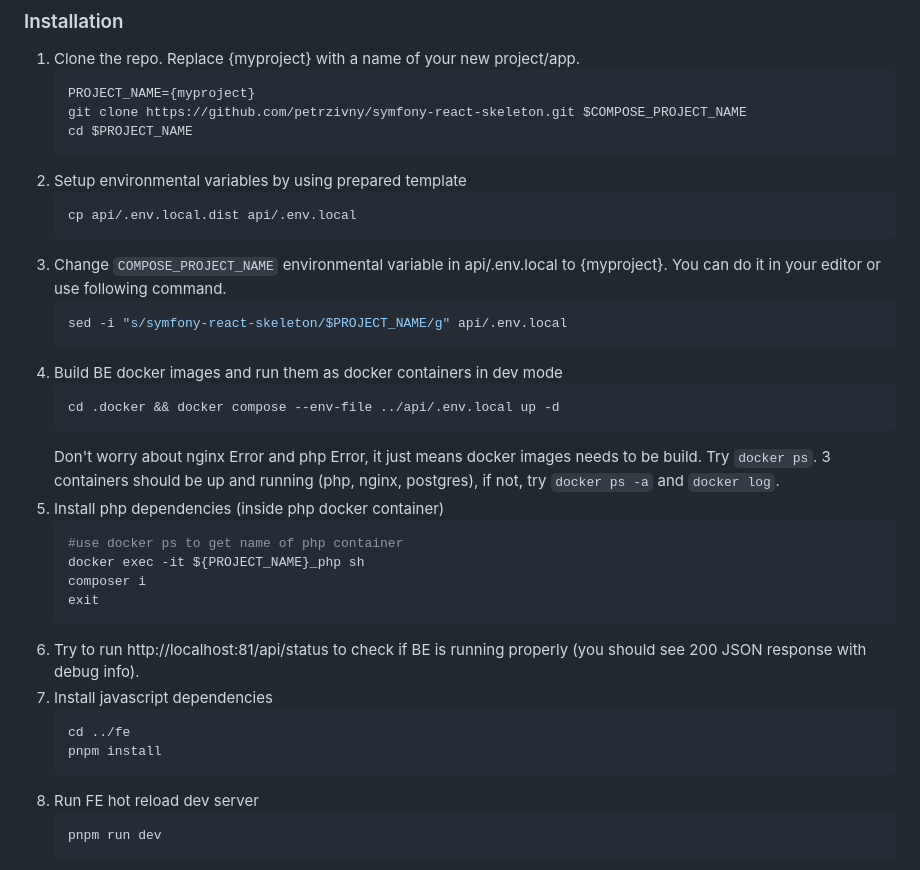
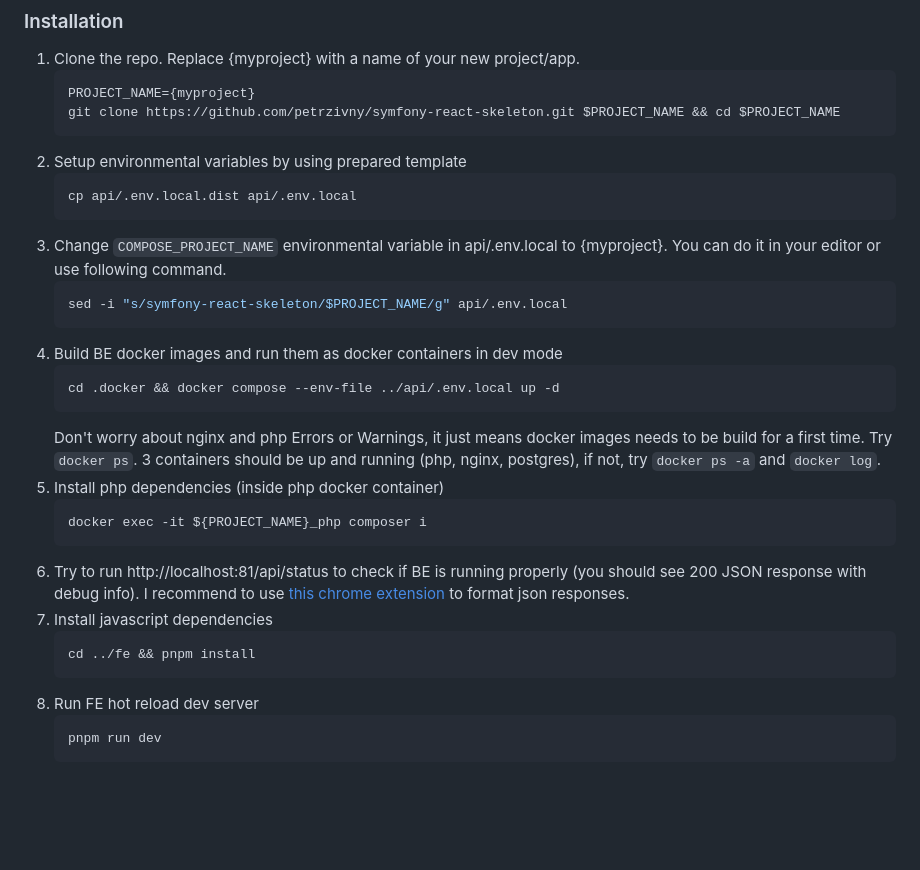
Before and after one commit to petrzivny/symfony-react-skeleton, a Markdown page: README.md, the part around the change printed below. GitHub-like rendering; blank space fills up the shorter version.

Commit message:
tuning 4

````diff
--- a/README.md
+++ b/README.md
@@ -62,8 +62,7 @@ Don't forget to give the project a star!
 1. Clone the repo. Replace {myproject} with a name of your new project/app.
    ```sh
    PROJECT_NAME={myproject}
-   git clone https://github.com/petrzivny/symfony-react-skeleton.git $COMPOSE_PROJECT_NAME
-   cd $PROJECT_NAME
+   git clone https://github.com/petrzivny/symfony-react-skeleton.git $PROJECT_NAME && cd $PROJECT_NAME
    ```
 2. Setup environmental variables by using prepared template
    ```sh
@@ -77,20 +76,16 @@ Don't forget to give the project a star!
    ```sh
    cd .docker && docker compose --env-file ../api/.env.local up -d
    ```
-   Don't worry about nginx Error and php Error, it just means docker images needs to be build.
+   Don't worry about nginx and php Errors or Warnings, it just means docker images needs to be build for a first time.
    Try `docker ps`. 3 containers should be up and running (php, nginx, postgres), if not, try `docker ps -a` and `docker log`.
 5. Install php dependencies (inside php docker container)
    ```sh
-   #use docker ps to get name of php container
-   docker exec -it ${PROJECT_NAME}_php sh
-   composer i
-   exit
+   docker exec -it ${PROJECT_NAME}_php composer i
    ```
-6. Try to run http://localhost:81/api/status to check if BE is running properly (you should see 200 JSON response with debug info).
+6. Try to run http://localhost:81/api/status to check if BE is running properly (you should see 200 JSON response with debug info). I recommend to use [this chrome extension](https://chrome.google.com/webstore/detail/jsonvue/chklaanhfefbnpoihckbnefhakgolnmc) to format json responses.
 7. Install javascript dependencies
    ```sh
-   cd ../fe
-   pnpm install
+   cd ../fe && pnpm install
    ```
 8. Run FE hot reload dev server
    ```sh
````
Also changed, not shown: other parts of README.md (+2 -0 lines), documentation/images/ci-pipeline.png, documentation/images/status-dev.png (added), documentation/images/status-prod.png (added).
